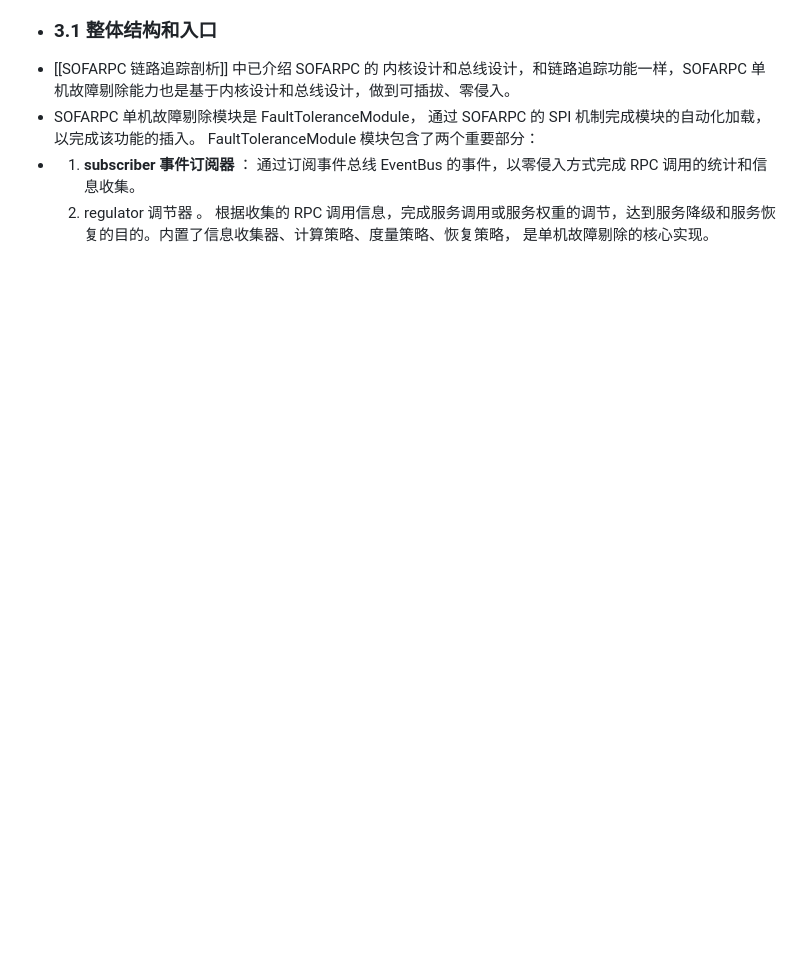
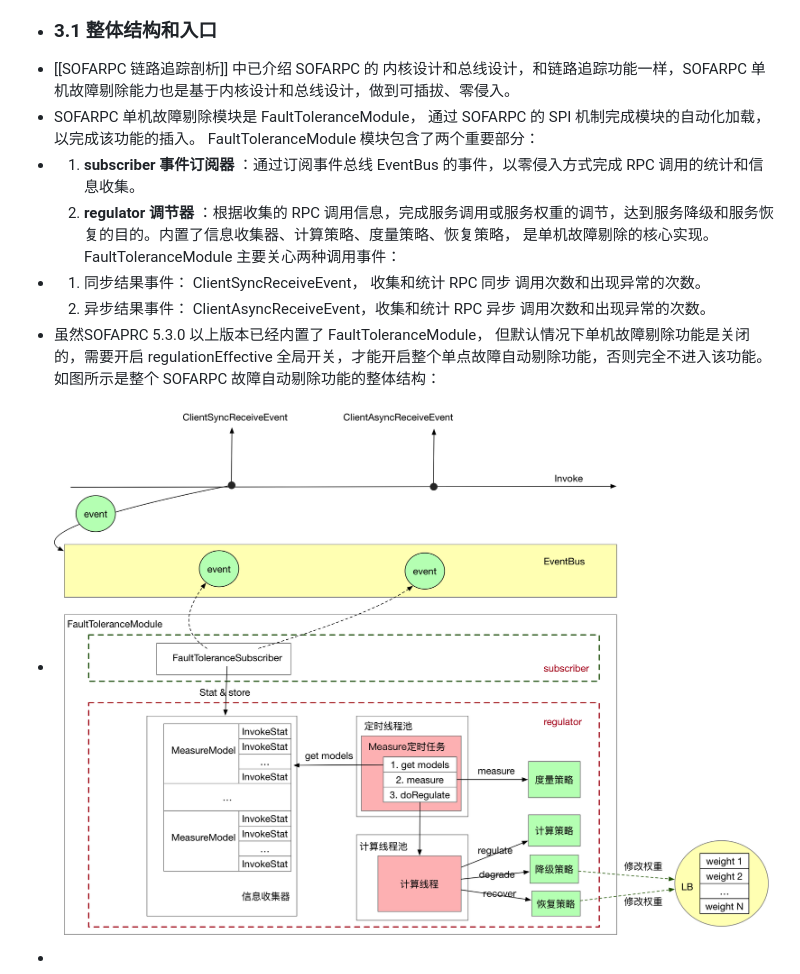
Before and after one commit to cnJason/logseg, a Markdown page: pages/SOFARPC 单机故障剔除剖析.md, the part around the change. Rendered like a GitHub page; pictures changed too: assets/image_1652840478552_0.png (added); blank space fills up the shorter version.

Commit message:
Auto saved by Logseq

```diff
--- a/pages/SOFARPC 单机故障剔除剖析.md
+++ b/pages/SOFARPC 单机故障剔除剖析.md
@@ -39,5 +39,11 @@
 - ### 3.1 整体结构和入口
 - [[SOFARPC 链路追踪剖析]] 中已介绍 SOFARPC 的 内核设计和总线设计，和链路追踪功能一样，SOFARPC 单机故障剔除能力也是基于内核设计和总线设计，做到可插拔、零侵入。
 - SOFARPC 单机故障剔除模块是 FaultToleranceModule， 通过 SOFARPC 的 SPI 机制完成模块的自动化加载，以完成该功能的插入。 FaultToleranceModule 模块包含了两个重要部分：
-- 1. **subscriber 事件订阅器** ： 通过订阅事件总线 EventBus 的事件，以零侵入方式完成 RPC 调用的统计和信息收集。
-  2. regulator 调节器 。 根据收集的 RPC 调用信息，完成服务调用或服务权重的调节，达到服务降级和服务恢复的目的。内置了信息收集器、计算策略、度量策略、恢复策略， 是单机故障剔除的核心实现。
+- 1. **subscriber 事件订阅器** ：通过订阅事件总线 EventBus 的事件，以零侵入方式完成 RPC 调用的统计和信息收集。
+  2. **regulator 调节器** ：根据收集的 RPC 调用信息，完成服务调用或服务权重的调节，达到服务降级和服务恢复的目的。内置了信息收集器、计算策略、度量策略、恢复策略， 是单机故障剔除的核心实现。
+  FaultToleranceModule 主要关心两种调用事件：
+- 1. 同步结果事件： ClientSyncReceiveEvent， 收集和统计 RPC 同步 调用次数和出现异常的次数。
+  2. 异步结果事件： ClientAsyncReceiveEvent，收集和统计 RPC 异步 调用次数和出现异常的次数。
+- 虽然SOFAPRC 5.3.0 以上版本已经内置了 FaultToleranceModule， 但默认情况下单机故障剔除功能是关闭的，需要开启 regulationEffective 全局开关，才能开启整个单点故障自动剔除功能，否则完全不进入该功能。如图所示是整个 SOFARPC 故障自动剔除功能的整体结构：
+- ![image.png](../assets/image_1652840478552_0.png)
+-
```
